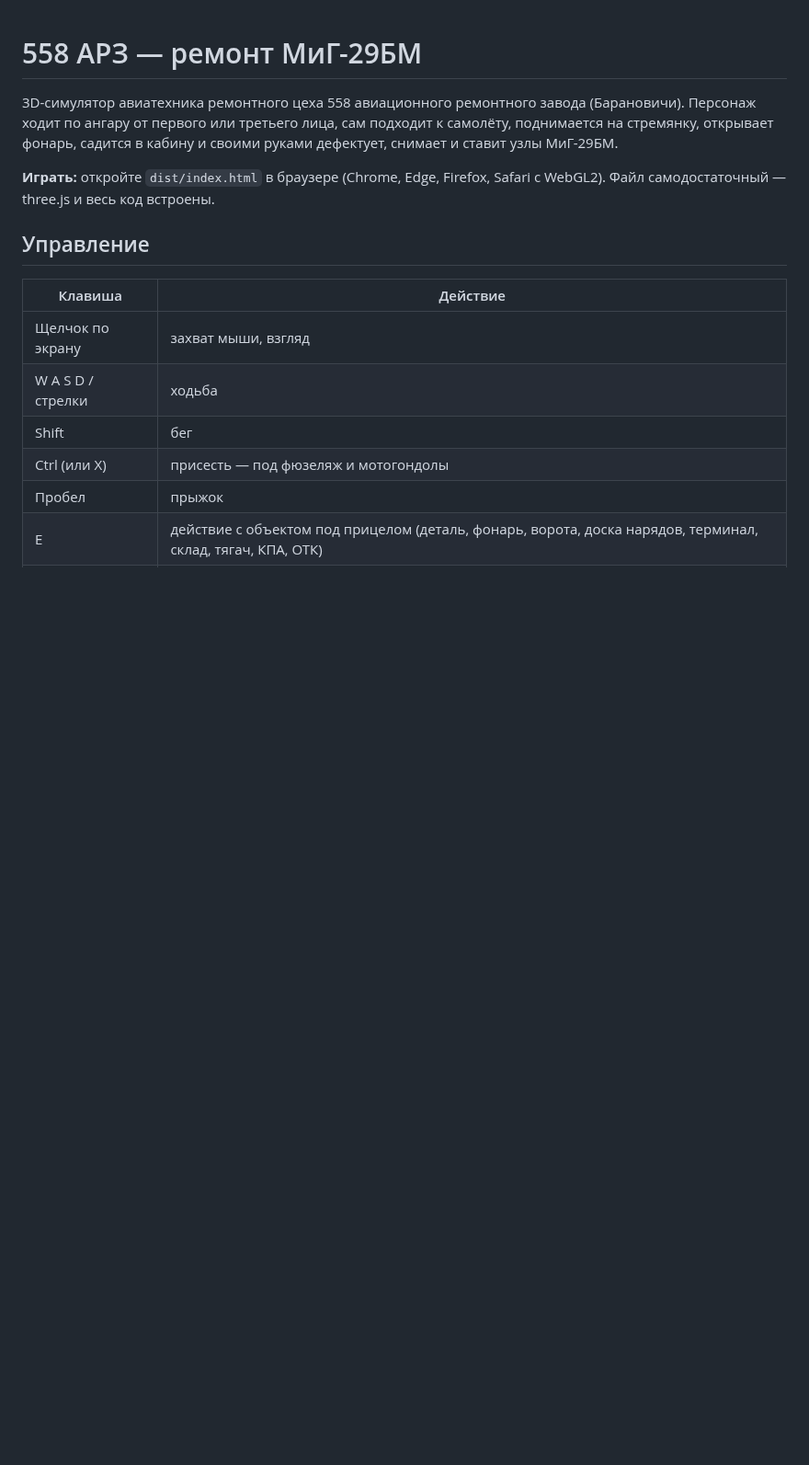
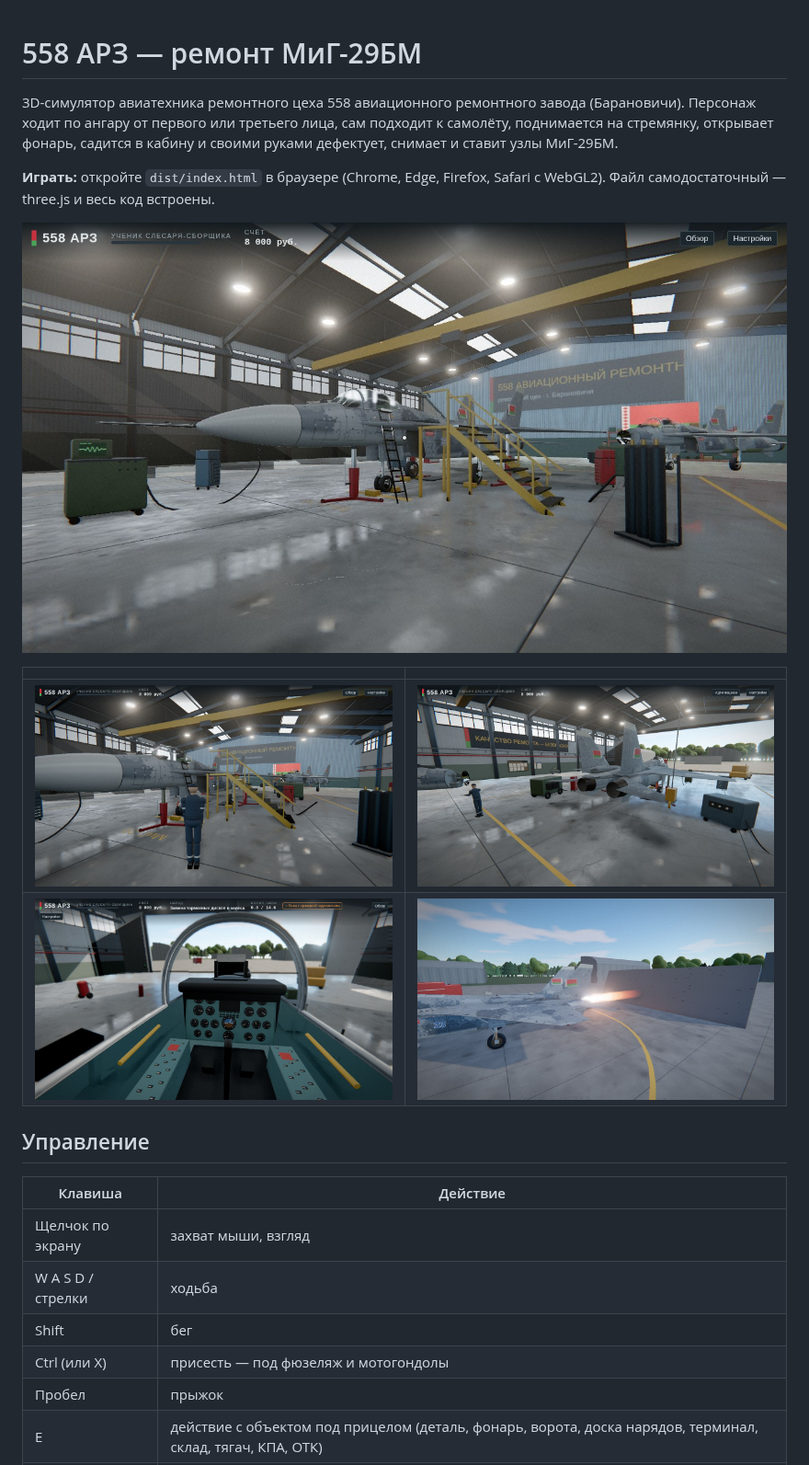
Before and after one commit to dsdgscvdx/558-ARZ, a Markdown page: README.md, the part around one of its changes. Shown at 92% size. Drawn GitHub-style; pictures changed too: docs/afterburner.jpg (added), docs/cockpit.jpg (added), docs/hangar.jpg (added); blank space fills up the shorter version.

```diff
--- a/README.md
+++ b/README.md
@@ -5,6 +5,13 @@
 открывает фонарь, садится в кабину и своими руками дефектует, снимает и ставит узлы МиГ-29БМ.
 
 **Играть:** откройте `dist/index.html` в браузере (Chrome, Edge, Firefox, Safari с WebGL2). Файл самодостаточный — three.js и весь код встроены.
+
+![Ангар 558 АРЗ](docs/hangar.jpg)
+
+| | |
+|---|---|
+| ![Вид от третьего лица](docs/third-person.jpg) | ![Хвостовая часть и сопла РД-33](docs/tail.jpg) |
+| ![Кабина с включённым питанием](docs/cockpit.jpg) | ![Гонка на форсаже](docs/afterburner.jpg) |
 
 ## Управление
 
```
Also changed, not shown: other parts of README.md (+8 -3 lines), 9 other files.
